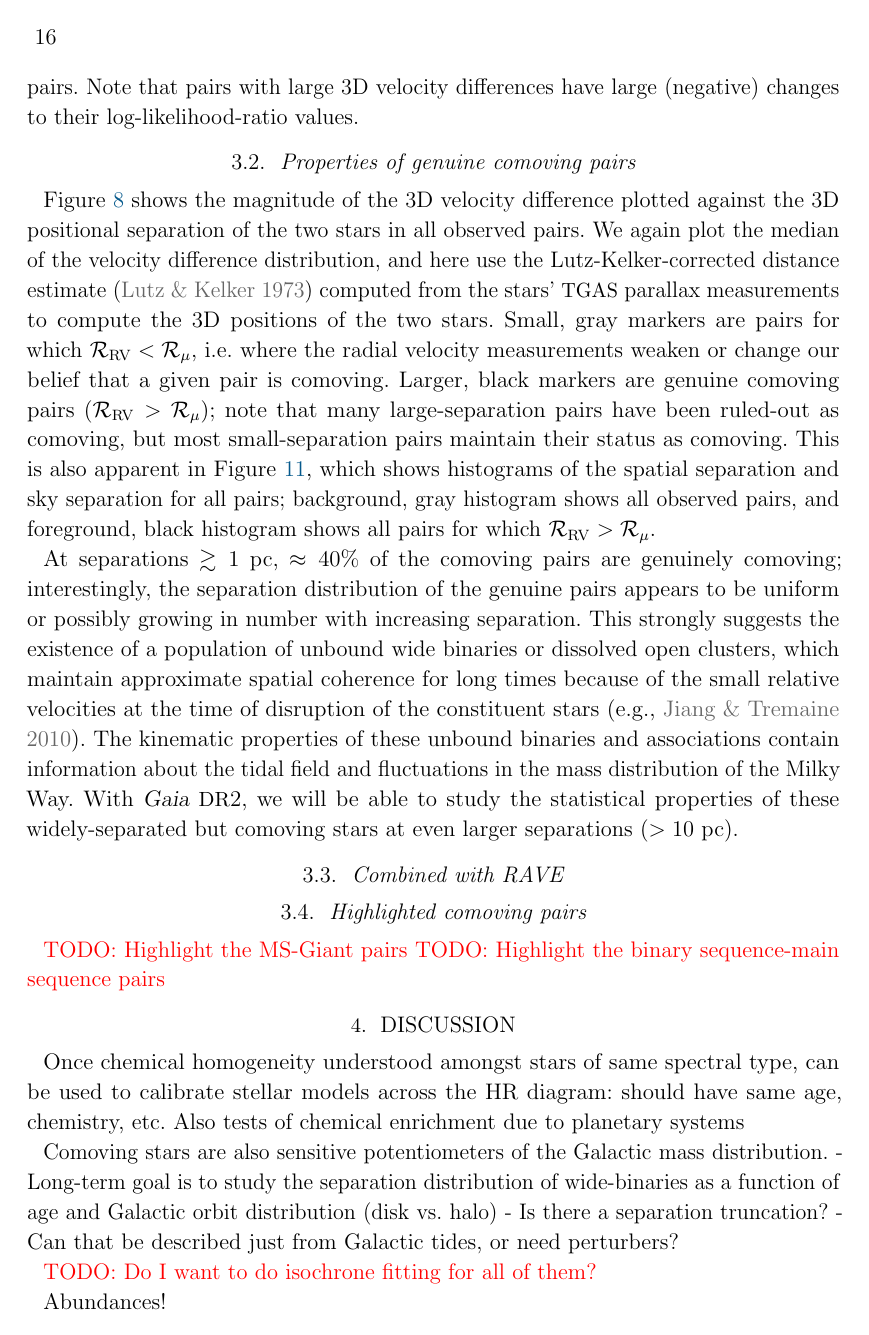
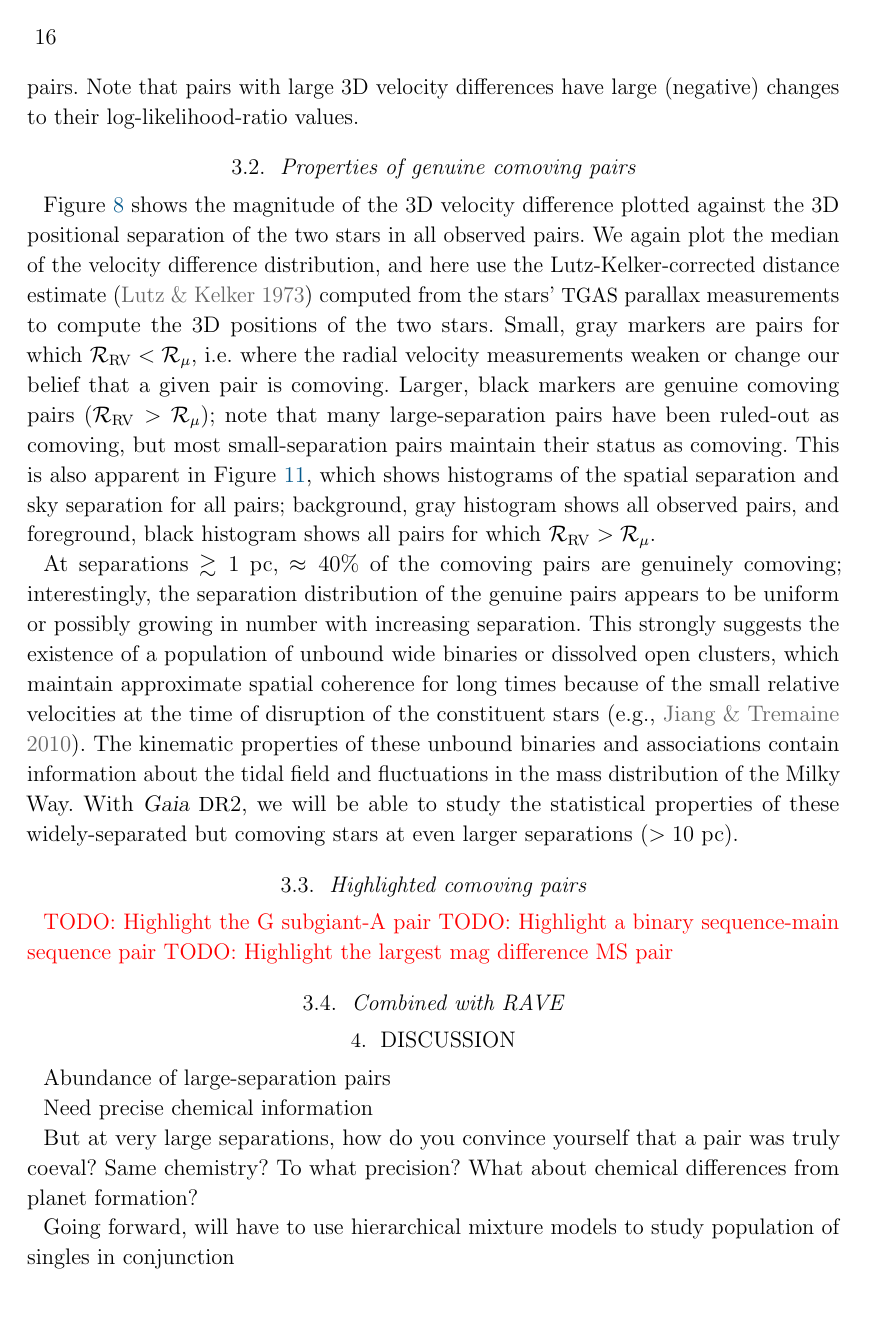
Before and after one commit to adrn/GaiaPairsFollowup, a LaTeX paper (paper/comoving-followup.tex): page 16 of 21. Compiled offline with pdfLaTeX; a LaTeX package or settings file that is missing is left out.

Commit message:
sketch discussion and conclusion

```diff
--- a/paper/comoving-followup.tex
+++ b/paper/comoving-followup.tex
@@ -819,6 +819,12 @@ widely-separated but comoving stars at even larger separations ($>10~\pc$).
     \label{fig:genuine-cmd}}
 \end{figure}
 
+\subsection{Highlighted comoving pairs}\label{sec:interesting-pairs}
+
+\todo{Highlight the G subgiant-A pair}
+\todo{Highlight a binary sequence-main sequence pair}
+\todo{Highlight the largest mag difference MS pair}
+
 \subsection{Combined with RAVE}\label{sec:rave}
 
 \begin{figure}[htbp]
@@ -852,13 +845,29 @@ widely-separated but comoving stars at even larger separations ($>10~\pc$).
-\end{figure}
-
-\subsection{Highlighted comoving pairs}\label{sec:interesting-pairs}
-
-\todo{Highlight the MS-Giant pairs}
-\todo{Highlight the binary sequence-main sequence pairs}
+% \begin{figure}[htbp]
+%   \begin{center}
+%     \includegraphics[width=\linewidth]{genuine_cmd_rave.pdf}
+%   \end{center}
+%   \caption{%
+%     Color-magnitude diagram of \emph{genuine} comoving star pairs plotted over
+%     the density of all \tgas\ sources within 200 pc; similar to
+%     \figurename~\ref{fig:sample-cmd}, but for only the genuine comoving
+%     pairs.
+%     Several interesting pairs that include main-sequence and giant component
+%     stars are highlighted in the text
+%     (\sectionname~\ref{sec:interesting-pairs}).
+%     \label{fig:genuine-cmd}}
+% \end{figure}
 
 \section{Discussion} \label{sec:discussion}
 
-Once chemical homogeneity understood amongst stars of same spectral type, can be used to calibrate stellar models across the HR diagram: should have same age, chemistry, etc. Also tests of chemical enrichment due to planetary systems
+Abundance of large-separation pairs
+
+Need precise chemical information
+
+But at very large separations, how do you convince yourself that a pair was truly coeval? Same chemistry? To what precision? What about chemical differences from planet formation?
+
+Going forward, will have to use hierarchical mixture models to study population of singles in conjunction
+
+Great reward: Once chemical homogeneity understood amongst stars of same spectral type, can be used to calibrate stellar models across the HR diagram: should have same age, chemistry, etc. Also tests of chemical enrichment due to planetary systems
 
 Comoving stars are also sensitive potentiometers of the Galactic mass
 distribution.
@@ -872,4 +881,3 @@ distribution.
 
 \todo{Do I want to do isochrone fitting for all of them?}
 
-Abundances!
```
Also changed, not shown: paper/comoving-followup.tex (27 more changed lines).
